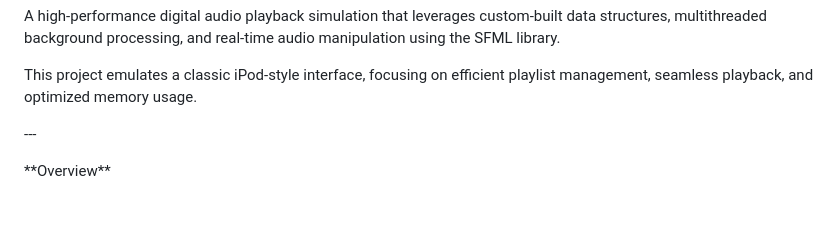
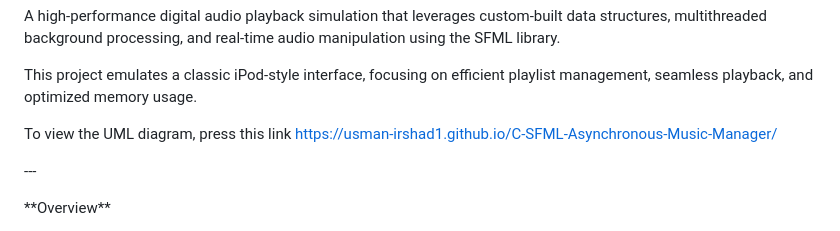
Before and after one commit to usman-irshad1/C-SFML-Asynchronous-Music-Manager, a Markdown page: README.md, the part around the change. Rendered like a GitHub page; blank space fills up the shorter version.

Commit message:
Add link to UML diagram in README

```diff
--- a/README.md
+++ b/README.md
@@ -18,7 +18,7 @@ A high-performance digital audio playback simulation that leverages custom-built
 
 This project emulates a classic iPod-style interface, focusing on efficient playlist management, seamless playback, and optimized memory usage.
 
-
+To view the UML diagram, press this link https://usman-irshad1.github.io/C-SFML-Asynchronous-Music-Manager/
 
 \---
 
```
